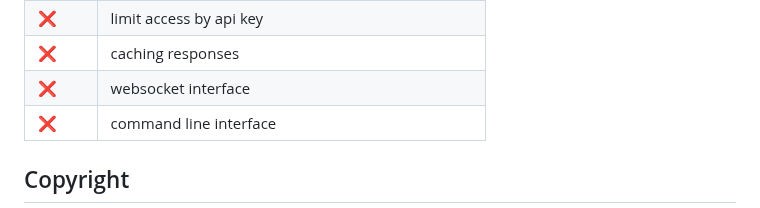
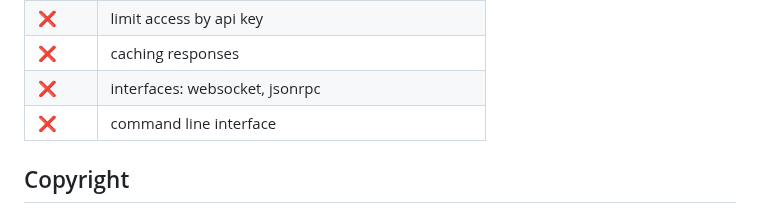
Before and after one commit to opengeo-tech/GeoPicker, a Markdown page: README.md, the part around the change. GitHub-like rendering.

```diff
--- a/README.md
+++ b/README.md
@@ -187,7 +187,7 @@ for details see the descriptions in the [Roadmap issues](https://github.com/open
 |  ❌  | supports complex geometries in input |
 |  ❌  | limit access by api key |
 |  ❌  | caching responses |
-|  ❌  | websocket interface |
+|  ❌  | interfaces: websocket, jsonrpc |
 |  ❌  | command line interface |
 
 ## Copyright
```
